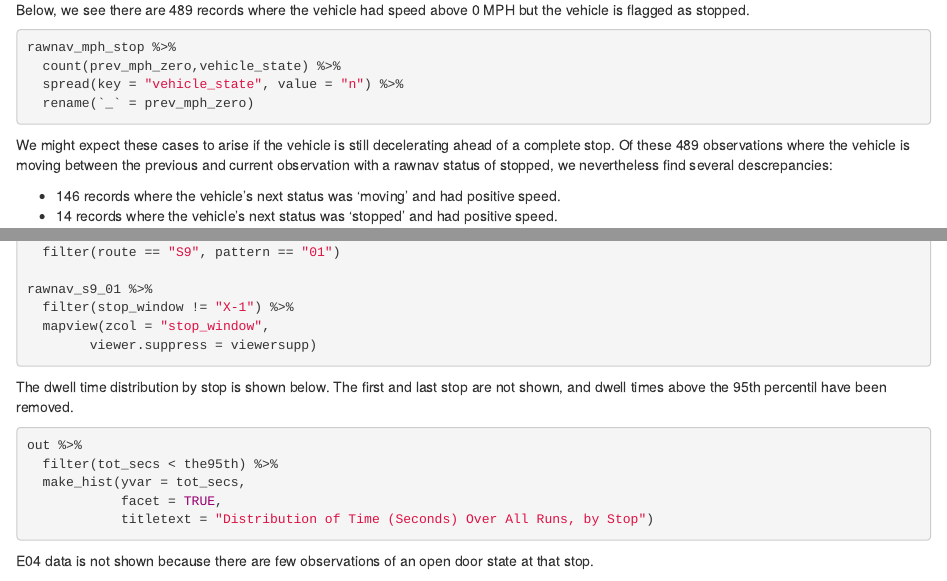
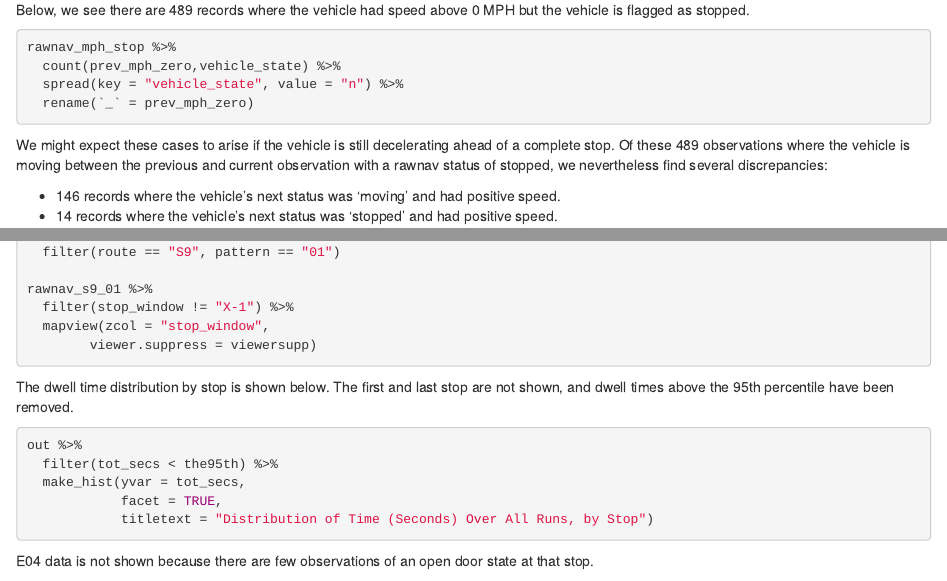
Before and after one commit to wmata-plan/WMATA_AVL, an R Markdown document (src/R/99-rawnav-exploratory-prelim-summary.Rmd): the page in a window 1100 px wide, from 4810 px down, and a second part further down, joined at a grey line. Rendered offline with R 4.5, knitr and Pandoc, with nearby package versions; the code chunks are not run, so their results and figures are left out.

Commit message:
Spell checking is important

````diff
--- a/src/R/99-rawnav-exploratory-prelim-summary.Rmd
+++ b/src/R/99-rawnav-exploratory-prelim-summary.Rmd
@@ -267,7 +267,7 @@ rawnav_mph_stop %>%
   rename(`_` = prev_mph_zero)
 ```
 
-We might expect these cases to arise if the vehicle is still decelerating ahead of a complete stop. Of these 489 observations where the vehicle is moving between the previous and current observation with a rawnav status of stopped, we nevertheless find several descrepancies:
+We might expect these cases to arise if the vehicle is still decelerating ahead of a complete stop. Of these 489 observations where the vehicle is moving between the previous and current observation with a rawnav status of stopped, we nevertheless find several discrepancies:
 
  * 146 records where the vehicle's next status was 'moving' and had positive speed.
  * 14 records where the vehicle's next status was 'stopped' and had positive speed.
@@ -399,7 +399,7 @@ rawnav_s9_01 %>%
         viewer.suppress = viewersupp)
 ```
 
-The dwell time distribution by stop is shown below. The first and last stop are not shown, and dwell times above the 95th percentil have been removed.
+The dwell time distribution by stop is shown below. The first and last stop are not shown, and dwell times above the 95th percentile have been removed.
 
 ```{r message=FALSE, warning=FALSE}
 out %>%
````
